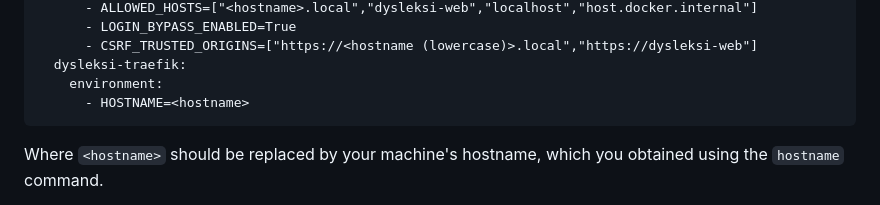
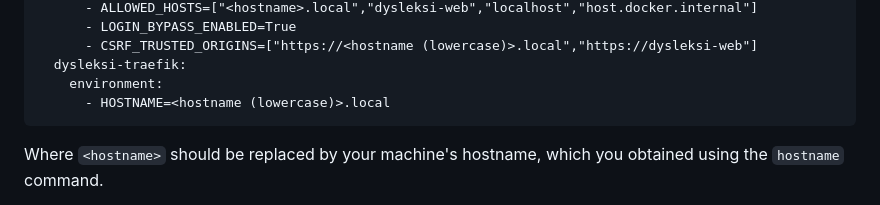
Before and after one commit to magenta-aps/dysleksi, a Markdown page: README.md, the part around the change. Rendered like a GitHub page.

Commit message:
docs: [#69653] Update readme

````diff
--- a/README.md
+++ b/README.md
@@ -90,7 +90,7 @@ services:
       - CSRF_TRUSTED_ORIGINS=["https://<hostname (lowercase)>.local","https://dysleksi-web"]
   dysleksi-traefik:
     environment:
-      - HOSTNAME=<hostname>
+      - HOSTNAME=<hostname (lowercase)>.local
 ```
 
 Where `<hostname>` should be replaced by your machine's hostname, which you obtained
````
